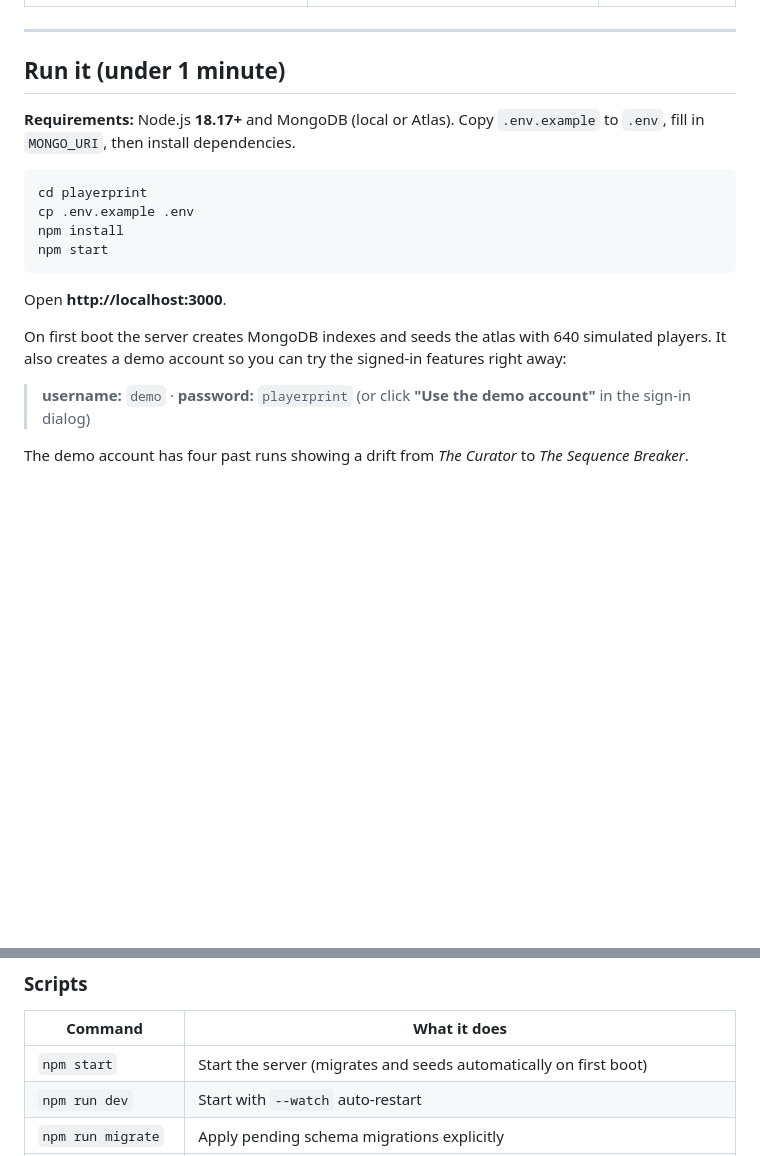
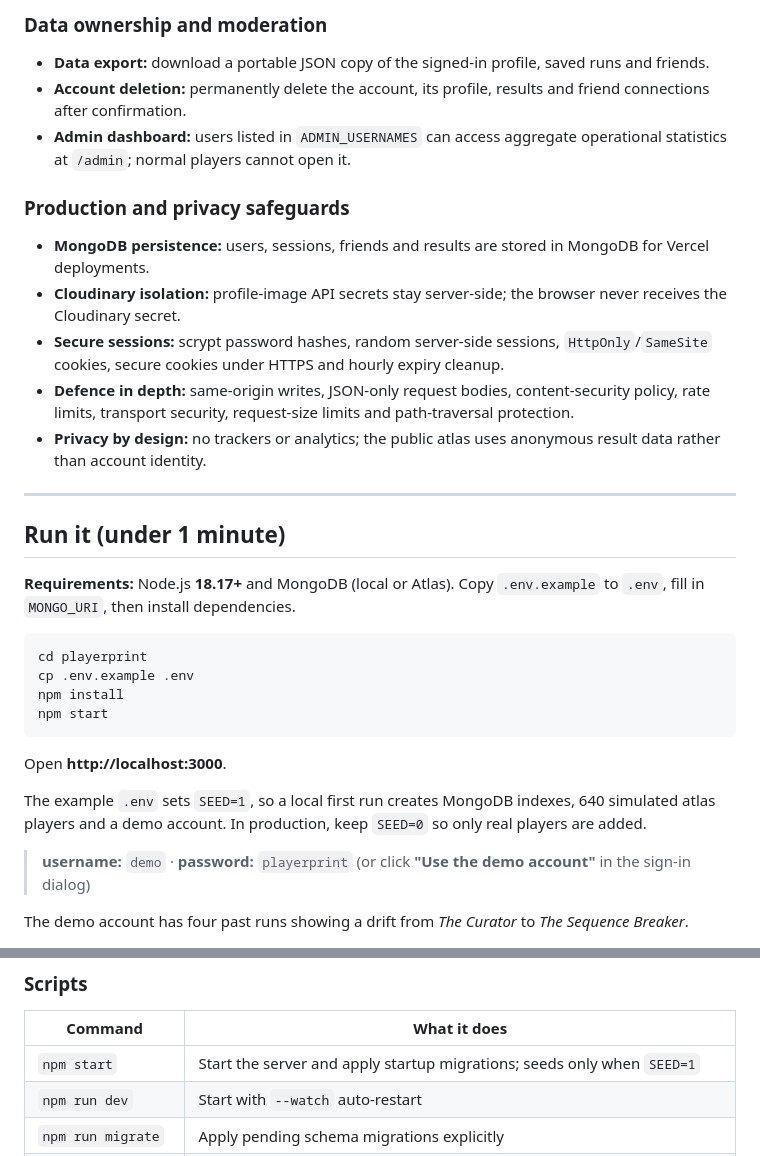
Before and after one commit to ShauryadityaSinghChauhan/Atlas, a Markdown page: README.md, 2 parts joined by grey strips. GitHub-like rendering; blank space fills up the shorter version.

```diff
--- a/README.md
+++ b/README.md
@@ -12,3 +51,16 @@ MongoDB-backed accounts and results, with local username/password and Google sig
+### Data ownership and moderation
+
+- **Data export:** download a portable JSON copy of the signed-in profile, saved runs and friends.
+- **Account deletion:** permanently delete the account, its profile, results and friend connections after confirmation.
+- **Admin dashboard:** users listed in `ADMIN_USERNAMES` can access aggregate operational statistics at `/admin`; normal players cannot open it.
+
+### Production and privacy safeguards
+
+- **MongoDB persistence:** users, sessions, friends and results are stored in MongoDB for Vercel deployments.
+- **Cloudinary isolation:** profile-image API secrets stay server-side; the browser never receives the Cloudinary secret.
+- **Secure sessions:** scrypt password hashes, random server-side sessions, `HttpOnly`/`SameSite` cookies, secure cookies under HTTPS and hourly expiry cleanup.
+- **Defence in depth:** same-origin writes, JSON-only request bodies, content-security policy, rate limits, transport security, request-size limits and path-traversal protection.
+- **Privacy by design:** no trackers or analytics; the public atlas uses anonymous result data rather than account identity.
 
 ---
 
@@ -25,7 +77,7 @@ npm start
 
 Open **http://localhost:3000**.
 
-On first boot the server creates MongoDB indexes and seeds the atlas with 640 simulated players. It also creates a demo account so you can try the signed-in features right away:
+The example `.env` sets `SEED=1`, so a local first run creates MongoDB indexes, 640 simulated atlas players and a demo account. In production, keep `SEED=0` so only real players are added.
 
 > **username:** `demo` · **password:** `playerprint`
 > (or click **"Use the demo account"** in the sign-in dialog)
@@ -55,7 +107,7 @@ Vercel functions have body-size limits, so profile photos are centre-cropped and
 
 | Command | What it does |
 |---|---|
-| `npm start` | Start the server (migrates and seeds automatically on first boot) |
+| `npm start` | Start the server and apply startup migrations; seeds only when `SEED=1` |
 | `npm run dev` | Start with `--watch` auto-restart |
 | `npm run migrate` | Apply pending schema migrations explicitly |
 | `npm run seed` | Add another batch of simulated players (and the demo user if missing) |
```
Also changed, not shown: other parts of README.md (+51 -3 lines).
